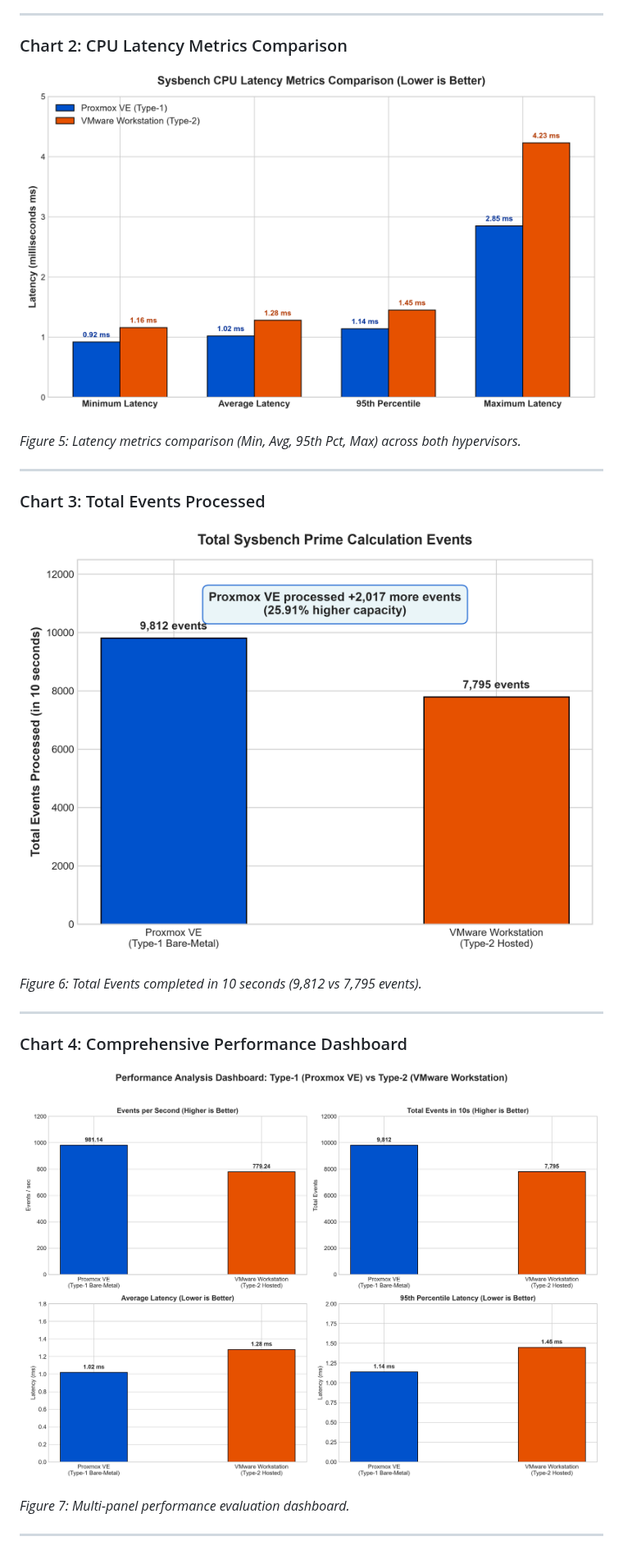
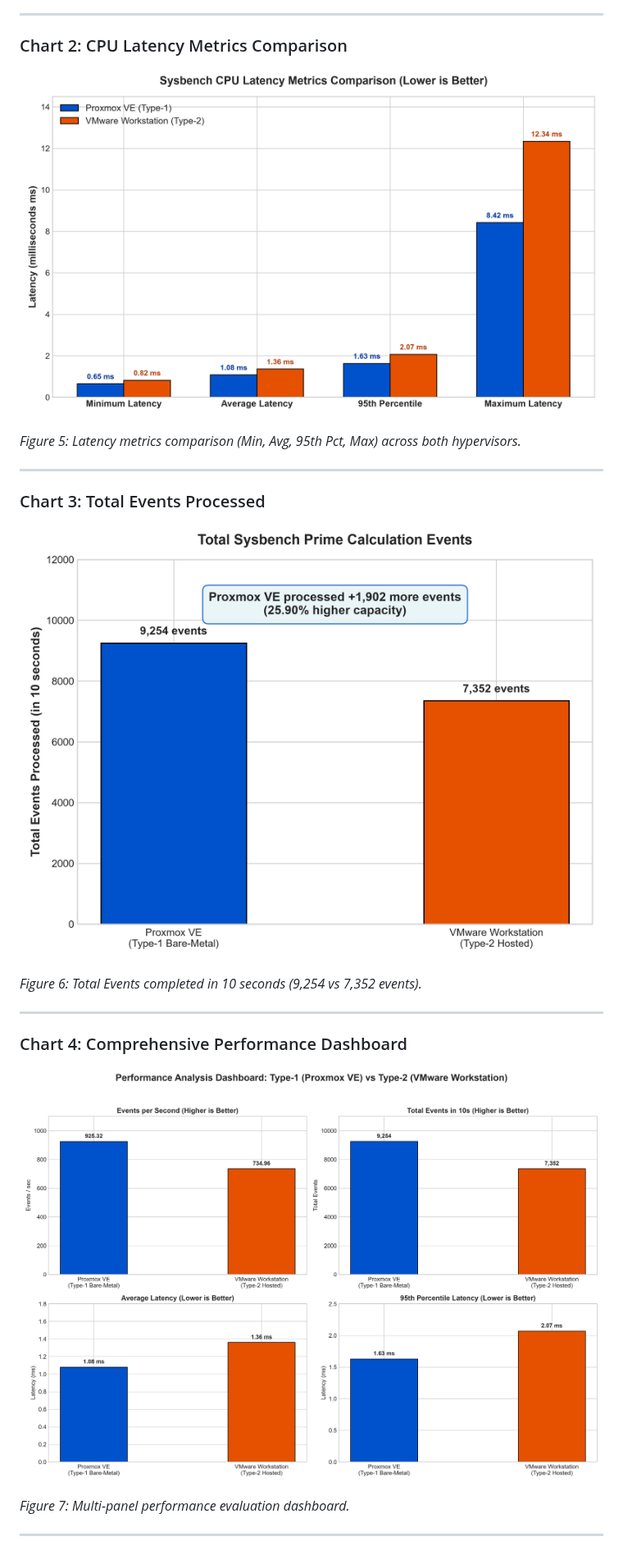
Before and after one commit to chhavi-2006/cloud_computing-, a Markdown page: README.md, the part around one of its changes. Shown at 82% size. Drawn GitHub-style; pictures changed too: images/latency_comparison.png, images/overall_performance_dashboard.png, images/total_events_comparison.png.

```diff
--- a/README.md
+++ b/README.md
@@ -271,7 +271,7 @@ The following table summarizes the exact benchmark values recorded across both h
 
 ![Total Events Comparison](images/total_events_comparison.png)
 
-*Figure 6: Total Events completed in 10 seconds (9,812 vs 7,795 events).*
+*Figure 6: Total Events completed in 10 seconds (9,254 vs 7,352 events).*
 
 ---
 
```
Also changed, not shown: other parts of README.md (+31 -30 lines), LAB_REPORT.md (+14 -14 lines), images/4.png (added), images/events_per_second_comparison.png, images/type2_sysbench_terminal.png (added), 2 other files.
